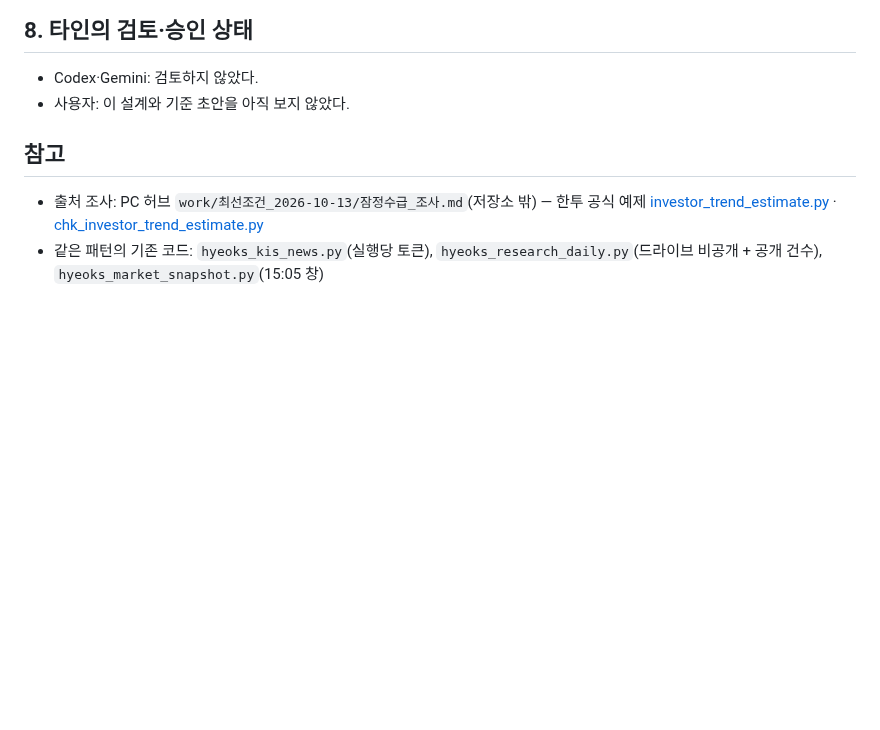
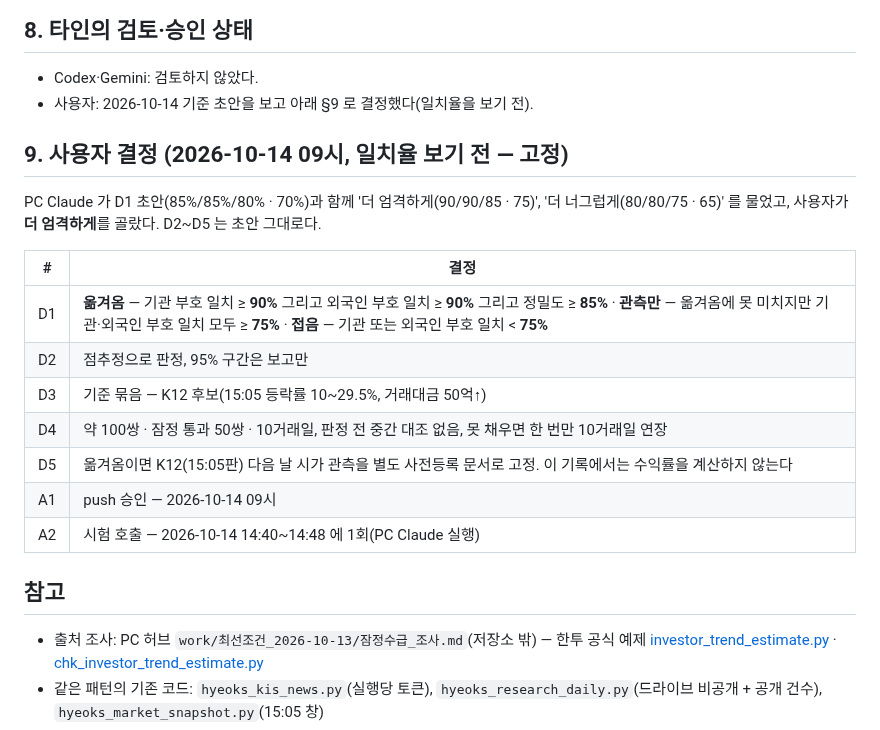
Before and after one commit to Hyeokgi/stock-omakase, a Markdown page: docs/collaboration/2026-10-14_Claude_잠정수급_기록설계.md, the part around the change. Rendered like a GitHub page; blank space fills up the shorter version.

Commit message:
docs: 잠정 수급 기록 — 사용자 결정 고정(판단 기준 90%/90%/정밀도 85% · 75%, push·14:40 시험 호출 승인)
Co-Authored-By: Claude Opus 5.5 <noreply@anthropic.com>

```diff
--- a/docs/collaboration/2026-10-14_Claude_잠정수급_기록설계.md
+++ b/docs/collaboration/2026-10-14_Claude_잠정수급_기록설계.md
@@ -170,7 +170,21 @@
 ## 8. 타인의 검토·승인 상태
 
 - Codex·Gemini: 검토하지 않았다.
-- 사용자: 이 설계와 기준 초안을 아직 보지 않았다.
+- 사용자: 2026-10-14 기준 초안을 보고 아래 §9 로 결정했다(일치율을 보기 전).
+
+## 9. 사용자 결정 (2026-10-14 09시, 일치율 보기 전 — 고정)
+
+PC Claude 가 D1 초안(85%/85%/80% · 70%)과 함께 '더 엄격하게(90/90/85 · 75)', '더 너그럽게(80/80/75 · 65)' 를 물었고, 사용자가 **더 엄격하게**를 골랐다. D2~D5 는 초안 그대로다.
+
+| # | 결정 |
+|---|---|
+| D1 | **옮겨옴** — 기관 부호 일치 ≥ **90%** 그리고 외국인 부호 일치 ≥ **90%** 그리고 정밀도 ≥ **85%** · **관측만** — 옮겨옴에 못 미치지만 기관·외국인 부호 일치 모두 ≥ **75%** · **접음** — 기관 또는 외국인 부호 일치 < **75%** |
+| D2 | 점추정으로 판정, 95% 구간은 보고만 |
+| D3 | 기준 묶음 — K12 후보(15:05 등락률 10~29.5%, 거래대금 50억↑) |
+| D4 | 약 100쌍 · 잠정 통과 50쌍 · 10거래일, 판정 전 중간 대조 없음, 못 채우면 한 번만 10거래일 연장 |
+| D5 | 옮겨옴이면 K12(15:05판) 다음 날 시가 관측을 별도 사전등록 문서로 고정. 이 기록에서는 수익률을 계산하지 않는다 |
+| A1 | push 승인 — 2026-10-14 09시 |
+| A2 | 시험 호출 — 2026-10-14 14:40~14:48 에 1회(PC Claude 실행) |
 
 ## 참고
 
```
Also changed, not shown: docs/공동작업_허브.md (+1 -1 lines).
